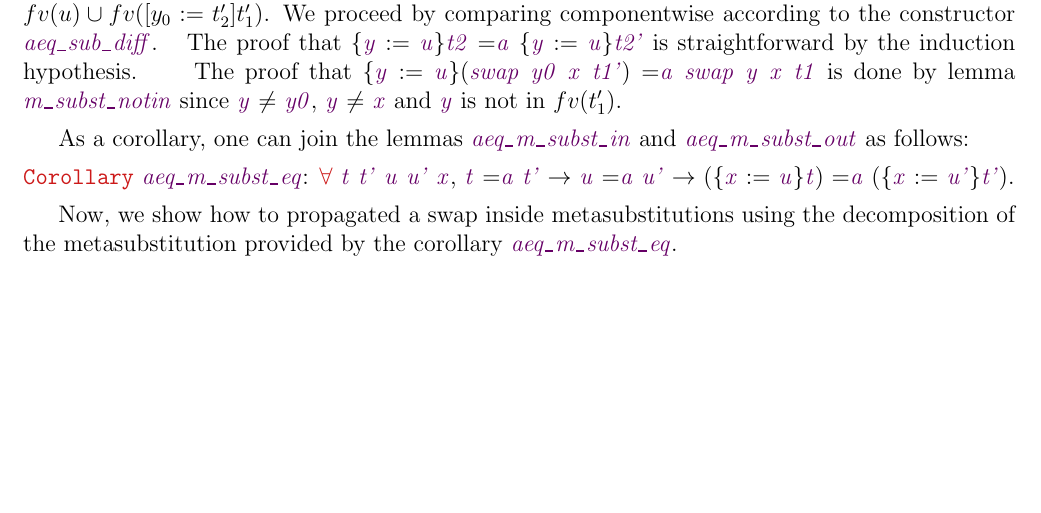
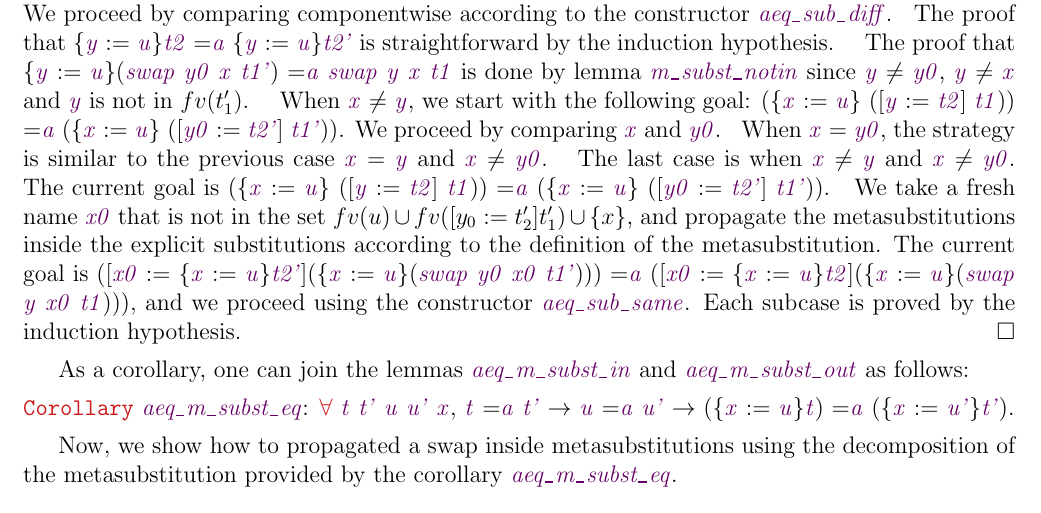
Before and after one commit to flaviodemoura/lx_confl, a LaTeX paper (doc/report.tex, which reads doc/lambda_es.tex): part of page 12 of 16, cut at the place of the change, the shorter picture padded with empty space. Compiled offline with pdfLaTeX.

Commit message:
aeq_m_subst_out complete

```diff
--- a/doc/lambda_es.tex
+++ b/doc/lambda_es.tex
@@ -653,7 +653,16 @@ The proof that \{\coqdocvar{y} := \coqdocvar{u}\}\coqdocvar{t2} =\coqdocvar{a} \
 \end{coqdoccode}
 The proof that \{\coqdocvar{y} := \coqdocvar{u}\}(\coqdocvar{swap} \coqdocvar{y0} \coqdocvar{x} \coqdocvar{t1'}) =\coqdocvar{a} \coqdocvar{swap} \coqdocvar{y} \coqdocvar{x} \coqdocvar{t1} is done by lemma \coqdocvar{m\_subst\_notin} since \coqdocvar{y} \ensuremath{\not=} \coqdocvar{y0}, \coqdocvar{y} \ensuremath{\not=} \coqdocvar{x} and \coqdocvar{y} is not in $fv(t_1')$.
 \begin{coqdoccode}
-\coqdocemptyline
+\end{coqdoccode}
+When \coqdocvar{x} \ensuremath{\not=} \coqdocvar{y}, we start with the following goal: (\{\coqdocvar{x} := \coqdocvar{u}\} ([\coqdocvar{y} := \coqdocvar{t2}] \coqdocvar{t1})) =\coqdocvar{a} (\{\coqdocvar{x} := \coqdocvar{u}\} ([\coqdocvar{y0} := \coqdocvar{t2'}] \coqdocvar{t1'})). We proceed by comparing \coqdocvar{x} and \coqdocvar{y0}.\begin{coqdoccode}
+ \end{coqdoccode}
+When \coqdocvar{x} = \coqdocvar{y0}, the strategy is similar to the previous case \coqdocvar{x} = \coqdocvar{y} and \coqdocvar{x} \ensuremath{\not=} \coqdocvar{y0}.\begin{coqdoccode}
+ \end{coqdoccode}
+The last case is when \coqdocvar{x} \ensuremath{\not=} \coqdocvar{y} and \coqdocvar{x} \ensuremath{\not=} \coqdocvar{y0}. The current goal is (\{\coqdocvar{x} := \coqdocvar{u}\} ([\coqdocvar{y} := \coqdocvar{t2}] \coqdocvar{t1})) =\coqdocvar{a} (\{\coqdocvar{x} := \coqdocvar{u}\} ([\coqdocvar{y0} := \coqdocvar{t2'}] \coqdocvar{t1'})).\begin{coqdoccode}
+ \end{coqdoccode}
+We take a fresh name \coqdocvar{x0} that is not in the set $fv(u)\cup fv(\esub{t_1'}{y_0}{t_2'})\cup \{ x \}$, and propagate the metasubstitutions inside the explicit substitutions according to the definition of the metasubstitution. The current goal is ([\coqdocvar{x0} := \{\coqdocvar{x} := \coqdocvar{u}\}\coqdocvar{t2'}](\{\coqdocvar{x} := \coqdocvar{u}\}(\coqdocvar{swap} \coqdocvar{y0} \coqdocvar{x0} \coqdocvar{t1'}))) =\coqdocvar{a}
+  ([\coqdocvar{x0} := \{\coqdocvar{x} := \coqdocvar{u}\}\coqdocvar{t2}](\{\coqdocvar{x} := \coqdocvar{u}\}(\coqdocvar{swap} \coqdocvar{y} \coqdocvar{x0} \coqdocvar{t1}))), and we proceed using the constructor \coqdocvar{aeq\_sub\_same}. Each subcase is proved by the induction hypothesis. $\hfill\Box$\begin{coqdoccode}
+ \coqdocemptyline
 \end{coqdoccode}
 As a corollary, one can join the lemmas \coqdocvar{aeq\_m\_subst\_in} and \coqdocvar{aeq\_m\_subst\_out} as follows:
 \begin{coqdoccode}
```
Also changed, not shown: doc/report.pdf, 1 other file.
